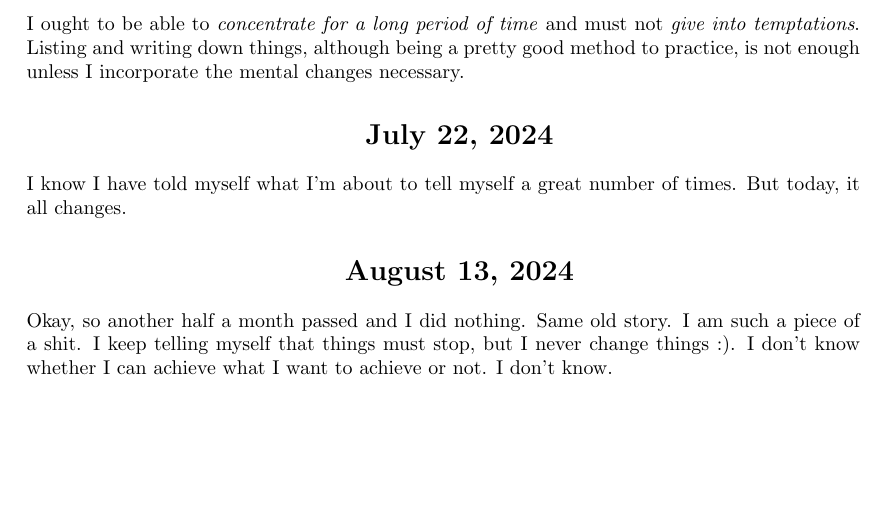
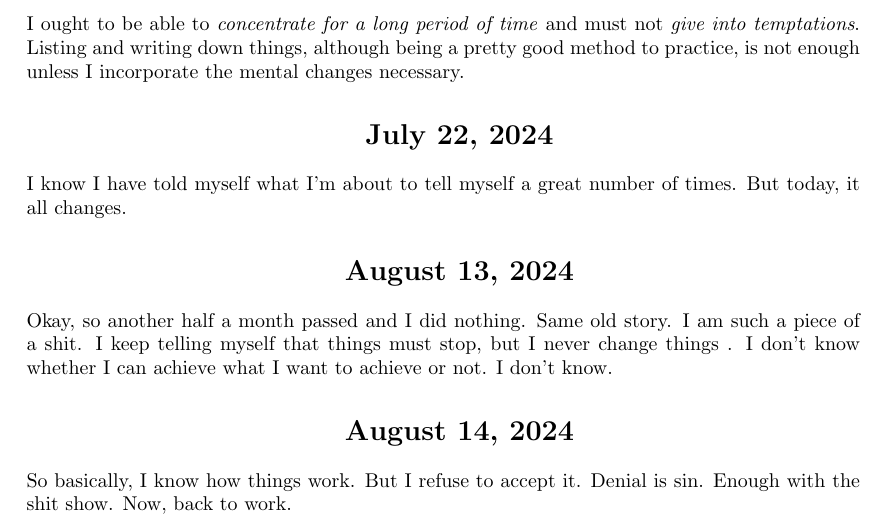
Before and after one commit to totalblank/notes, a LaTeX document (journal.tex): part of page 2 of 2, cut so that both start at the same text, the shorter picture padded with empty space. Compiled offline with LaTeX, dvips and Ghostscript.

```diff
--- a/journal.tex
+++ b/journal.tex
@@ -60,7 +60,11 @@
 
 \section{August 13, 2024}
 \noindent Okay, so another half a month passed and I did nothing. Same old story. I am such a piece of a shit.
-I keep telling myself that things must stop, but I never change things :). I don't know whether I can
+I keep telling myself that things must stop, but I never change things . I don't know whether I can
 achieve what I want to achieve or not. I don't know.
 
+\section{August 14, 2024}
+\noindent So basically, I know how things work. But I refuse to accept it. Denial is sin. Enough with the shit
+show. Now, back to work.
+
 \end{document}
```
